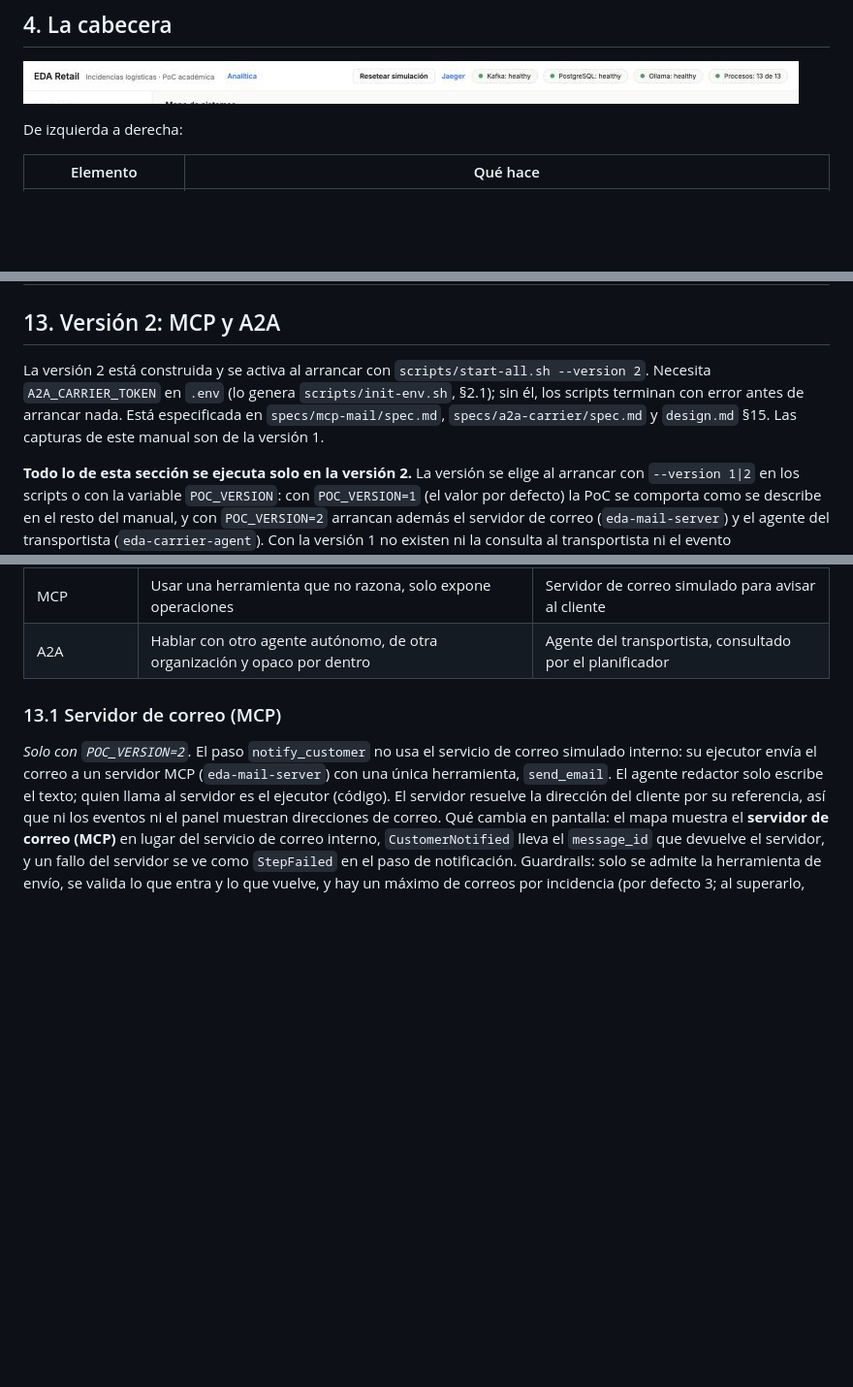
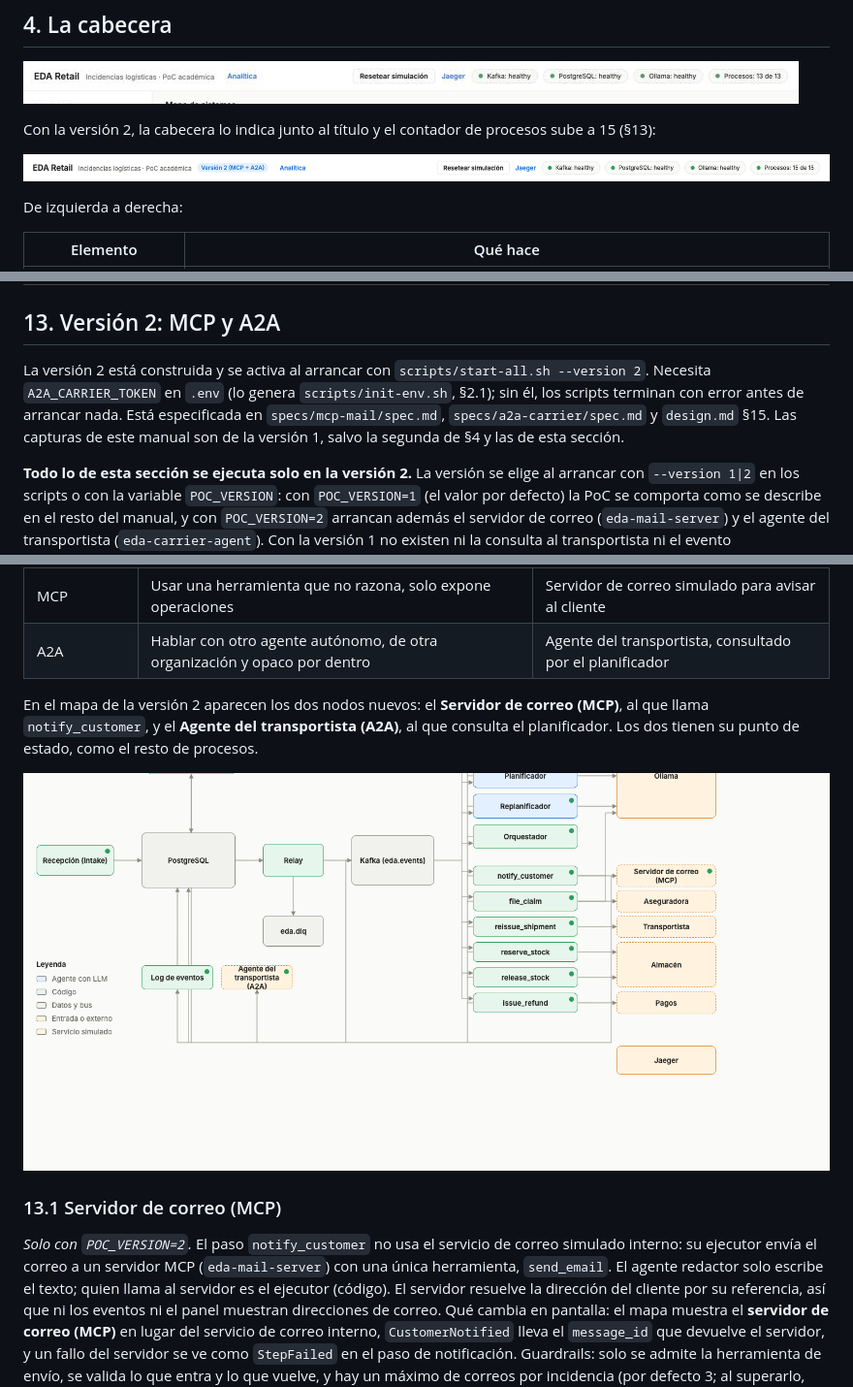
Before and after one commit to whinedo/eda-retail, a Markdown page: docs/manual-usuario-eda-retail.md, 3 parts joined by grey strips. Shown at 97% size. Rendered like a GitHub page; pictures changed too: docs/capturas-manual-eda/16-cabecera-v2.png (added), docs/capturas-manual-eda/17-mapa-v2.png (added); blank space fills up the shorter version.

Commit message:
docs(manual): add version 2 screenshots to sections 4 and 13
Header, systems map and events of an incident resolved with MCP and A2A, captured from the real stack.

```diff
--- a/docs/manual-usuario-eda-retail.md
+++ b/docs/manual-usuario-eda-retail.md
@@ -102,6 +102,10 @@ Entre el mapa y el panel de eventos hay un **separador** que se puede arrastrar
 ## 4. La cabecera
 
 ![Cabecera](capturas-manual-eda/14-cabecera-analitica.png)
+
+Con la versión 2, la cabecera lo indica junto al título y el contador de procesos sube a 15 (§13):
+
+![Cabecera con la versión 2](capturas-manual-eda/16-cabecera-v2.png)
 
 De izquierda a derecha:
 
@@ -628,7 +632,7 @@ Los **eventos** son hechos que ya ocurrieron y no se modifican. Los que verás e
 
 ## 13. Versión 2: MCP y A2A
 
-La versión 2 está construida y se activa al arrancar con `scripts/start-all.sh --version 2`. Necesita `A2A_CARRIER_TOKEN` en `.env` (lo genera `scripts/init-env.sh`, §2.1); sin él, los scripts terminan con error antes de arrancar nada. Está especificada en `specs/mcp-mail/spec.md`, `specs/a2a-carrier/spec.md` y `design.md` §15. Las capturas de este manual son de la versión 1.
+La versión 2 está construida y se activa al arrancar con `scripts/start-all.sh --version 2`. Necesita `A2A_CARRIER_TOKEN` en `.env` (lo genera `scripts/init-env.sh`, §2.1); sin él, los scripts terminan con error antes de arrancar nada. Está especificada en `specs/mcp-mail/spec.md`, `specs/a2a-carrier/spec.md` y `design.md` §15. Las capturas de este manual son de la versión 1, salvo la segunda de §4 y las de esta sección.
 
 **Todo lo de esta sección se ejecuta solo en la versión 2.** La versión se elige al arrancar con `--version 1|2` en los scripts o con la variable `POC_VERSION`: con `POC_VERSION=1` (el valor por defecto) la PoC se comporta como se describe en el resto del manual, y con `POC_VERSION=2` arrancan además el servidor de correo (`eda-mail-server`) y el agente del transportista (`eda-carrier-agent`). Con la versión 1 no existen ni la consulta al transportista ni el evento `CarrierConsulted`, y el correo lo envía el servicio simulado interno.
 
@@ -640,6 +644,10 @@ La versión 1 comunica sus sistemas con **eventos** (Kafka) y **comandos REST**.
 | Comando REST | Una orden a un sistema dueño de su estado, que la acepta o la rechaza al momento | `CreatePlan`, `ExecuteStep`… (versiones 1 y 2) |
 | MCP | Usar una herramienta que no razona, solo expone operaciones | Servidor de correo simulado para avisar al cliente |
 | A2A | Hablar con otro agente autónomo, de otra organización y opaco por dentro | Agente del transportista, consultado por el planificador |
+
+En el mapa de la versión 2 aparecen los dos nodos nuevos: el **Servidor de correo (MCP)**, al que llama `notify_customer`, y el **Agente del transportista (A2A)**, al que consulta el planificador. Los dos tienen su punto de estado, como el resto de procesos.
+
+![Mapa de sistemas con la versión 2](capturas-manual-eda/17-mapa-v2.png)
 
 ### 13.1 Servidor de correo (MCP)
 
```
Also changed, not shown: other parts of docs/manual-usuario-eda-retail.md (+4 -0 lines), docs/capturas-manual-eda/18-eventos-v2.png (added).
